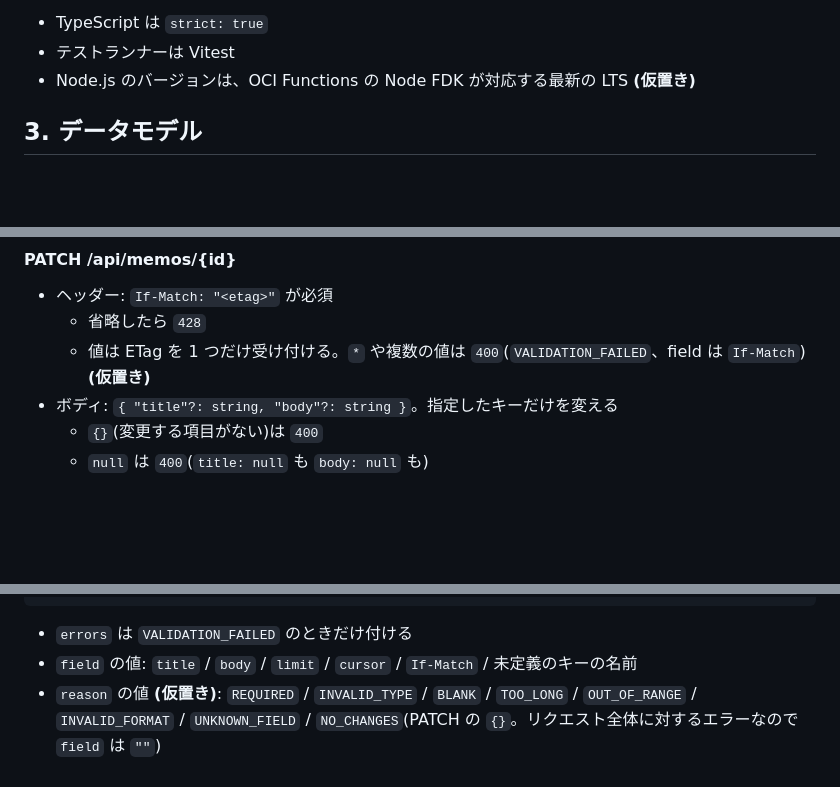
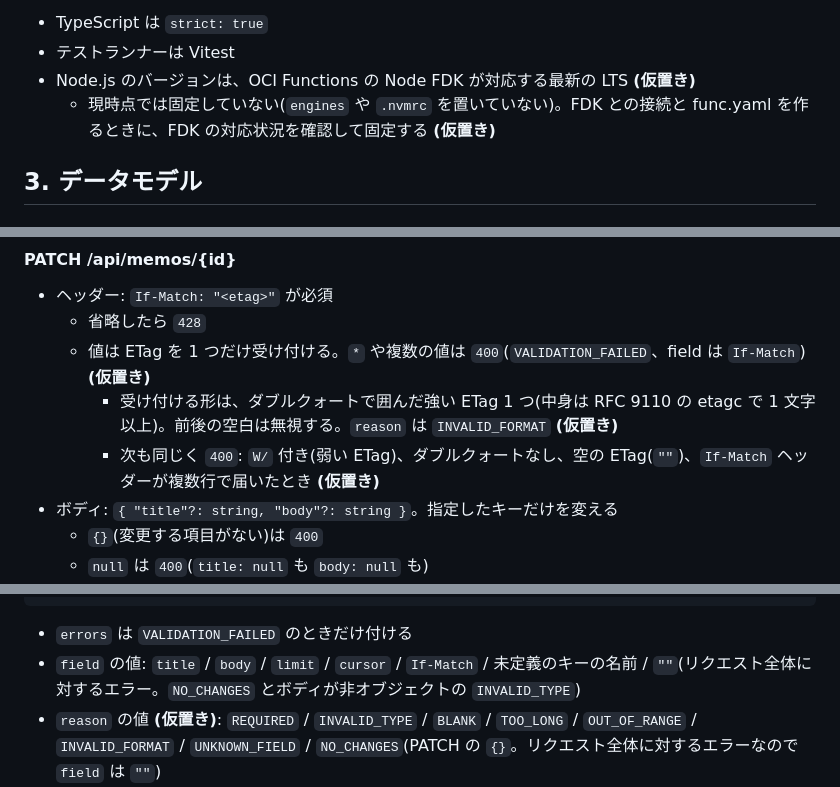
Before and after one commit to yugtoalert-max/first-oci-claude-dev, a Markdown page: SPEC.md, 3 parts joined by grey strips. GitHub-like rendering; blank space fills up the shorter version.

````diff
--- a/SPEC.md
+++ b/SPEC.md
@@ -62,6 +62,7 @@ infra/             Terraform(既存)
 - TypeScript は `strict: true`
 - テストランナーは Vitest
 - Node.js のバージョンは、OCI Functions の Node FDK が対応する最新の LTS **(仮置き)**
+  - 現時点では固定していない(`engines` や `.nvmrc` を置いていない)。FDK との接続と func.yaml を作るときに、FDK の対応状況を確認して固定する **(仮置き)**
 
 ## 3. データモデル
 
@@ -180,6 +188,8 @@ infra/             Terraform(既存)
 - ヘッダー: `If-Match: "<etag>"` が必須
   - 省略したら `428`
   - 値は ETag を 1 つだけ受け付ける。`*` や複数の値は `400`(`VALIDATION_FAILED`、field は `If-Match`)**(仮置き)**
+    - 受け付ける形は、ダブルクォートで囲んだ強い ETag 1 つ(中身は RFC 9110 の etagc で 1 文字以上)。前後の空白は無視する。`reason` は `INVALID_FORMAT` **(仮置き)**
+    - 次も同じく `400`: `W/` 付き(弱い ETag)、ダブルクォートなし、空の ETag(`""`)、`If-Match` ヘッダーが複数行で届いたとき **(仮置き)**
 - ボディ: `{ "title"?: string, "body"?: string }`。指定したキーだけを変える
   - `{}`(変更する項目がない)は `400`
   - `null` は `400`(`title: null` も `body: null` も)
@@ -242,7 +252,7 @@ RFC 9457(`application/problem+json`)に `code` を追加した形。クライア
 ```
 
 - `errors` は `VALIDATION_FAILED` のときだけ付ける
-- `field` の値: `title` / `body` / `limit` / `cursor` / `If-Match` / 未定義のキーの名前
+- `field` の値: `title` / `body` / `limit` / `cursor` / `If-Match` / 未定義のキーの名前 / `""`(リクエスト全体に対するエラー。`NO_CHANGES` とボディが非オブジェクトの `INVALID_TYPE`)
 - `reason` の値 **(仮置き)**: `REQUIRED` / `INVALID_TYPE` / `BLANK` / `TOO_LONG` / `OUT_OF_RANGE` / `INVALID_FORMAT` / `UNKNOWN_FIELD` / `NO_CHANGES`(PATCH の `{}`。リクエスト全体に対するエラーなので `field` は `""`)
 - `500` のレスポンスには内部の詳細(例外のメッセージ、スタックトレース)を含めない
 
````
Also changed, not shown: other parts of SPEC.md (+18 -1 lines).
